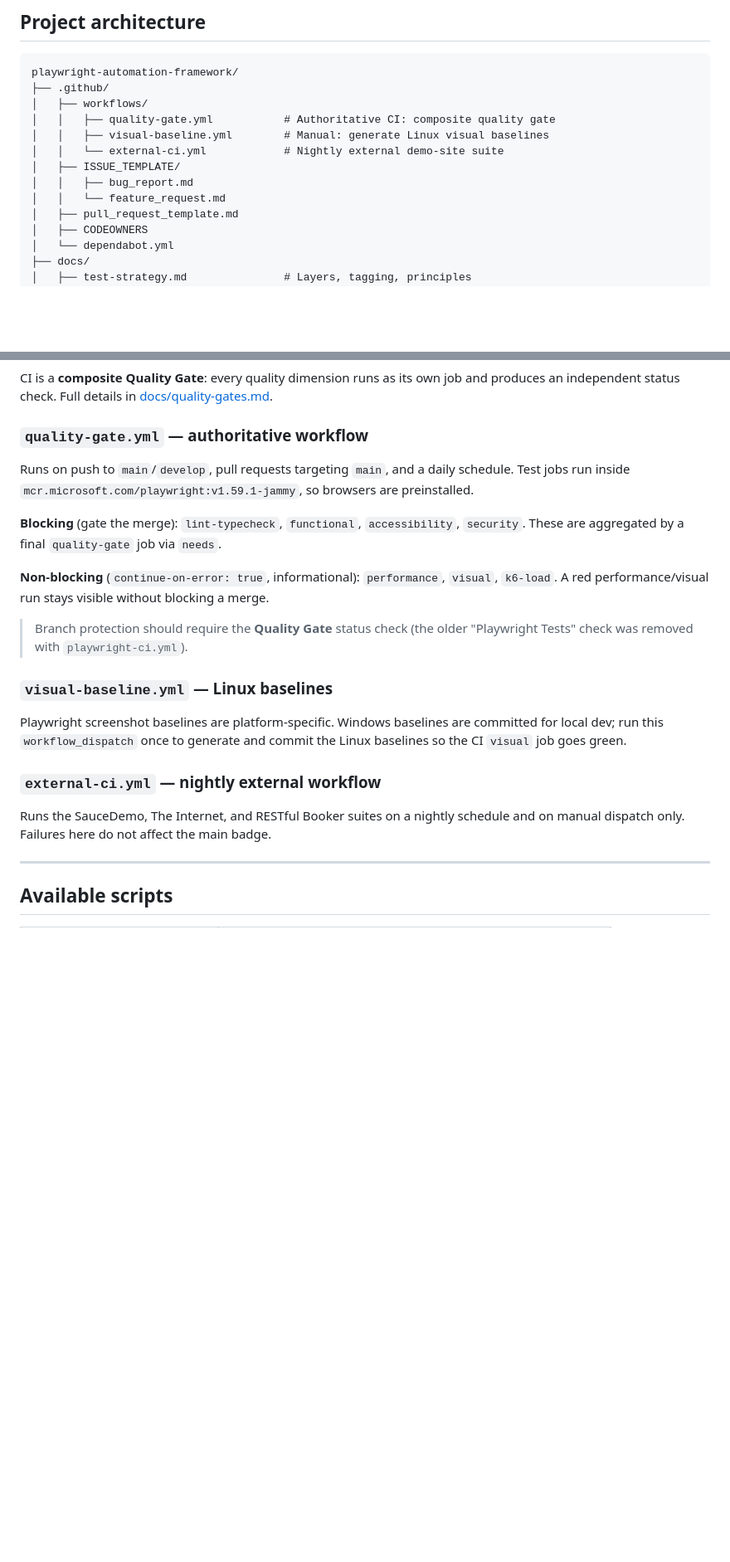
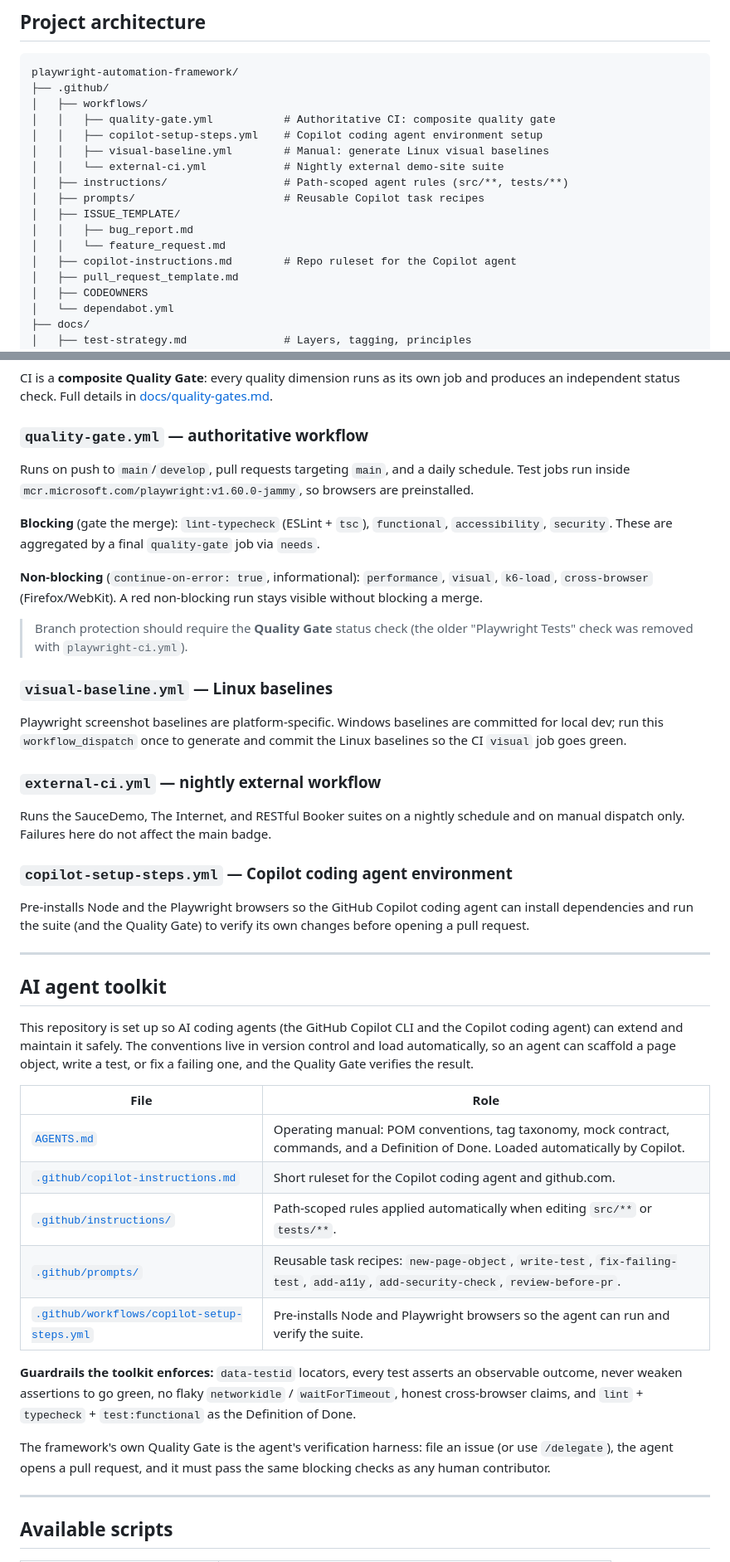
Before and after one commit to yousufwaqar/playwright-automation-framework, a Markdown page: README.md, 2 parts joined by grey strips. Shown at 83% size. GitHub-like rendering; blank space fills up the shorter version.

Commit message:
docs(readme): document AI agent toolkit, ESLint gate, and Node 22
Reflect the merged capabilities in the README: a new AI agent toolkit section (AGENTS.md, copilot-instructions, path-scoped instructions, prompt recipes, copilot-setup-steps.yml) with the guardrails it enforces, the ESLint lint gate, the non-blocking cross-browser job, Node 20.19+/22, and the updated architecture tree, highlights, and roadmap.

Co-authored-by: Copilot <223556219+Copilot@users.noreply.github.com>

```diff
--- a/README.md
+++ b/README.md
@@ -252,11 +255,15 @@ playwright-automation-framework/
 ├── .github/
 │   ├── workflows/
 │   │   ├── quality-gate.yml           # Authoritative CI: composite quality gate
+│   │   ├── copilot-setup-steps.yml    # Copilot coding agent environment setup
 │   │   ├── visual-baseline.yml        # Manual: generate Linux visual baselines
 │   │   └── external-ci.yml            # Nightly external demo-site suite
+│   ├── instructions/                  # Path-scoped agent rules (src/**, tests/**)
+│   ├── prompts/                       # Reusable Copilot task recipes
 │   ├── ISSUE_TEMPLATE/
 │   │   ├── bug_report.md
 │   │   └── feature_request.md
+│   ├── copilot-instructions.md        # Repo ruleset for the Copilot agent
 │   ├── pull_request_template.md
 │   ├── CODEOWNERS
 │   └── dependabot.yml
@@ -404,15 +413,16 @@ and produces an independent status check. Full details in
 ### `quality-gate.yml` — authoritative workflow
 
 Runs on push to `main`/`develop`, pull requests targeting `main`, and a daily
-schedule. Test jobs run inside `mcr.microsoft.com/playwright:v1.59.1-jammy`, so
+schedule. Test jobs run inside `mcr.microsoft.com/playwright:v1.60.0-jammy`, so
 browsers are preinstalled.
 
-**Blocking** (gate the merge): `lint-typecheck`, `functional`, `accessibility`,
-`security`. These are aggregated by a final `quality-gate` job via `needs`.
+**Blocking** (gate the merge): `lint-typecheck` (ESLint + `tsc`), `functional`,
+`accessibility`, `security`. These are aggregated by a final `quality-gate` job
+via `needs`.
 
 **Non-blocking** (`continue-on-error: true`, informational): `performance`,
-`visual`, `k6-load`. A red performance/visual run stays visible without blocking
-a merge.
+`visual`, `k6-load`, `cross-browser` (Firefox/WebKit). A red non-blocking run
+stays visible without blocking a merge.
 
 > Branch protection should require the **Quality Gate** status check (the older
 > "Playwright Tests" check was removed with `playwright-ci.yml`).
@@ -427,6 +437,38 @@ the Linux baselines so the CI `visual` job goes green.
 
 Runs the SauceDemo, The Internet, and RESTful Booker suites on a nightly schedule
 and on manual dispatch only. Failures here do not affect the main badge.
+
+### `copilot-setup-steps.yml` — Copilot coding agent environment
+
+Pre-installs Node and the Playwright browsers so the GitHub Copilot coding agent
+can install dependencies and run the suite (and the Quality Gate) to verify its
+own changes before opening a pull request.
+
+---
+
+## AI agent toolkit
+
+This repository is set up so AI coding agents (the GitHub Copilot CLI and the
+Copilot coding agent) can extend and maintain it safely. The conventions live in
+version control and load automatically, so an agent can scaffold a page object,
+write a test, or fix a failing one, and the Quality Gate verifies the result.
+
+| File | Role |
+| --- | --- |
+| [`AGENTS.md`](AGENTS.md) | Operating manual: POM conventions, tag taxonomy, mock contract, commands, and a Definition of Done. Loaded automatically by Copilot. |
+| [`.github/copilot-instructions.md`](.github/copilot-instructions.md) | Short ruleset for the Copilot coding agent and github.com. |
+| [`.github/instructions/`](.github/instructions/) | Path-scoped rules applied automatically when editing `src/**` or `tests/**`. |
+| [`.github/prompts/`](.github/prompts/) | Reusable task recipes: `new-page-object`, `write-test`, `fix-failing-test`, `add-a11y`, `add-security-check`, `review-before-pr`. |
+| [`.github/workflows/copilot-setup-steps.yml`](.github/workflows/copilot-setup-steps.yml) | Pre-installs Node and Playwright browsers so the agent can run and verify the suite. |
+
+**Guardrails the toolkit enforces:** `data-testid` locators, every test asserts
+an observable outcome, never weaken assertions to go green, no flaky
+`networkidle` / `waitForTimeout`, honest cross-browser claims, and
+`lint` + `typecheck` + `test:functional` as the Definition of Done.
+
+The framework's own Quality Gate is the agent's verification harness: file an
+issue (or use `/delegate`), the agent opens a pull request, and it must pass the
+same blocking checks as any human contributor.
 
 ---
 
```
Also changed, not shown: other parts of README.md (+10 -1 lines).
